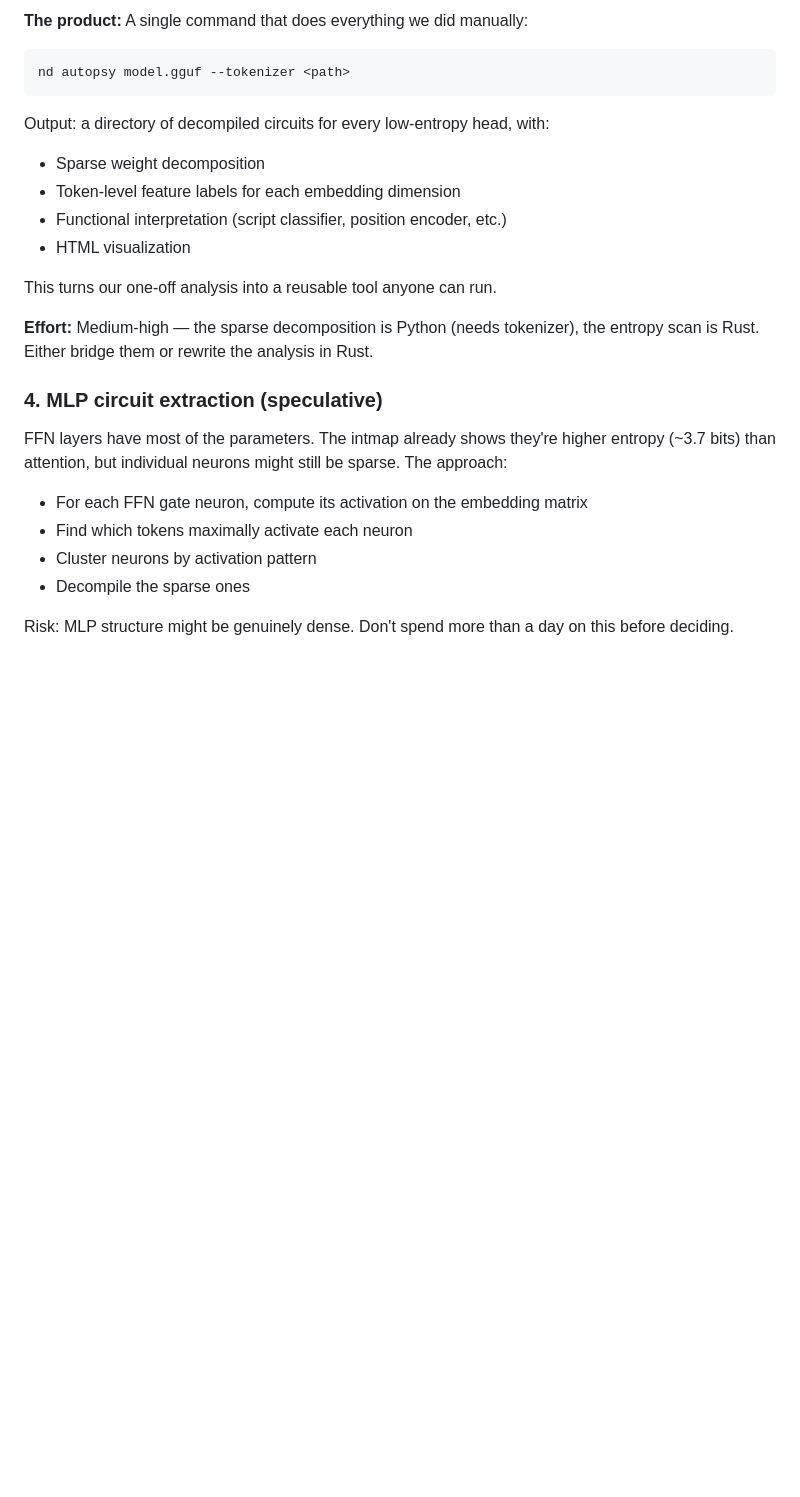
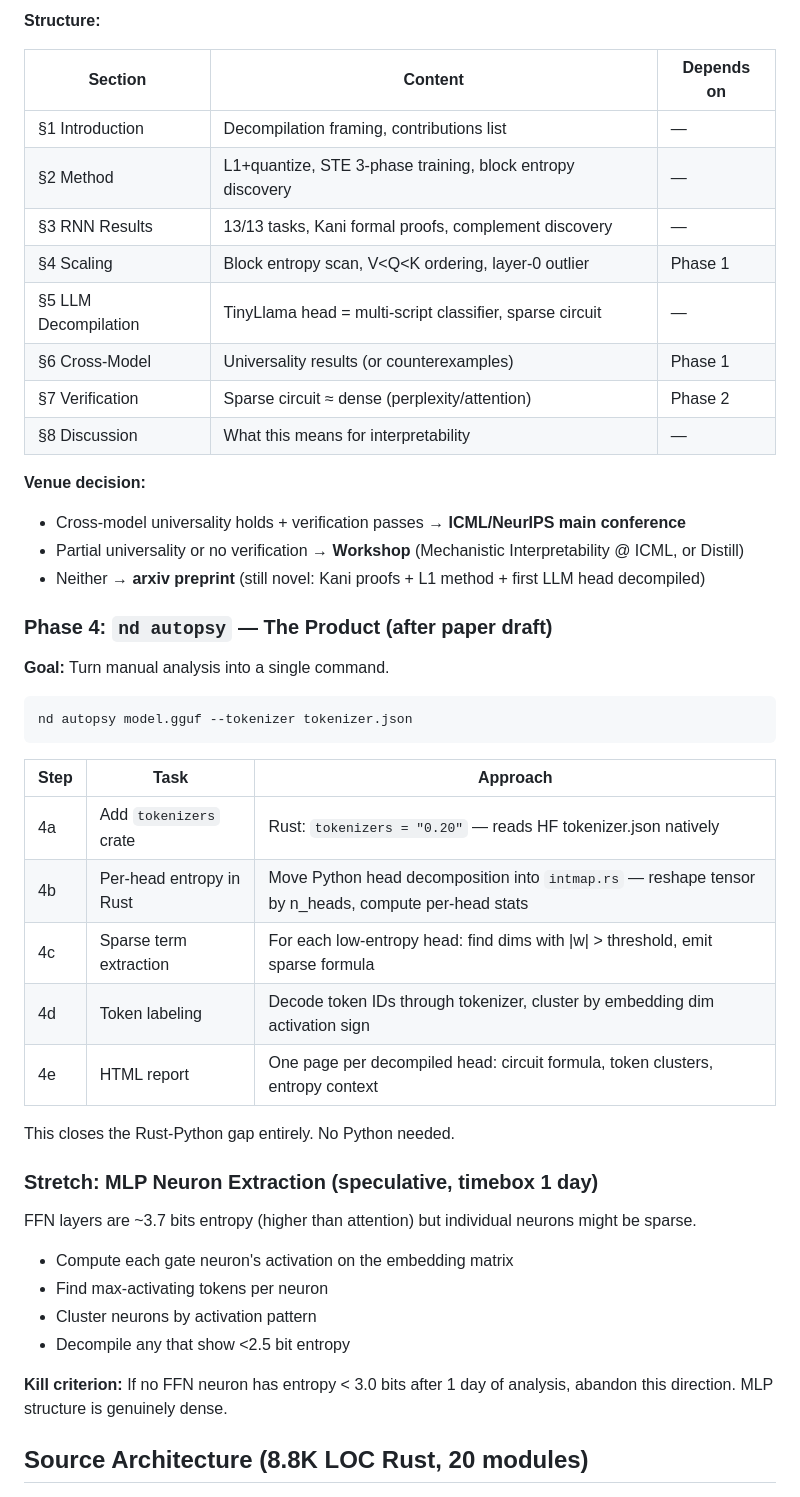
Before and after one commit to thebasedcapital/neural-decompile, a Markdown page: HANDOVER.md, the part around one of its changes. Drawn GitHub-style; blank space fills up the shorter version.

````diff
--- a/HANDOVER.md
+++ b/HANDOVER.md
@@ -116,27 +118,49 @@ If perplexity moves less than 0.1% — the decompilation is verified. That makes
 
-**The product:** A single command that does everything we did manually:
+**Structure:**
+
+| Section | Content | Depends on |
+|---------|---------|-----------|
+| §1 Introduction | Decompilation framing, contributions list | — |
+| §2 Method | L1+quantize, STE 3-phase training, block entropy discovery | — |
+| §3 RNN Results | 13/13 tasks, Kani formal proofs, complement discovery | — |
+| §4 Scaling | Block entropy scan, V<Q<K ordering, layer-0 outlier | Phase 1 |
+| §5 LLM Decompilation | TinyLlama head = multi-script classifier, sparse circuit | — |
+| §6 Cross-Model | Universality results (or counterexamples) | Phase 1 |
+| §7 Verification | Sparse circuit ≈ dense (perplexity/attention) | Phase 2 |
+| §8 Discussion | What this means for interpretability | — |
+
+**Venue decision:**
+- Cross-model universality holds + verification passes → **ICML/NeurIPS main conference**
+- Partial universality or no verification → **Workshop** (Mechanistic Interpretability @ ICML, or Distill)
+- Neither → **arxiv preprint** (still novel: Kani proofs + L1 method + first LLM head decompiled)
+
+### Phase 4: `nd autopsy` — The Product (after paper draft)
+
+**Goal:** Turn manual analysis into a single command.
 
 ```bash
-nd autopsy model.gguf --tokenizer <path>
+nd autopsy model.gguf --tokenizer tokenizer.json
 ```
 
-Output: a directory of decompiled circuits for every low-entropy head, with:
-- Sparse weight decomposition
-- Token-level feature labels for each embedding dimension
-- Functional interpretation (script classifier, position encoder, etc.)
-- HTML visualization
+| Step | Task | Approach |
+|------|------|---------|
+| 4a | Add `tokenizers` crate | Rust: `tokenizers = "0.20"` — reads HF tokenizer.json natively |
+| 4b | Per-head entropy in Rust | Move Python head decomposition into `intmap.rs` — reshape tensor by n_heads, compute per-head stats |
+| 4c | Sparse term extraction | For each low-entropy head: find dims with \|w\| > threshold, emit sparse formula |
+| 4d | Token labeling | Decode token IDs through tokenizer, cluster by embedding dim activation sign |
+| 4e | HTML report | One page per decompiled head: circuit formula, token clusters, entropy context |
 
-This turns our one-off analysis into a reusable tool anyone can run.
+This closes the Rust-Python gap entirely. No Python needed.
 
-**Effort:** Medium-high — the sparse decomposition is Python (needs tokenizer), the entropy scan is Rust. Either bridge them or rewrite the analysis in Rust.
+### Stretch: MLP Neuron Extraction (speculative, timebox 1 day)
 
-### 4. MLP circuit extraction (speculative)
+FFN layers are ~3.7 bits entropy (higher than attention) but individual neurons might be sparse.
+- Compute each gate neuron's activation on the embedding matrix
+- Find max-activating tokens per neuron
+- Cluster neurons by activation pattern
+- Decompile any that show <2.5 bit entropy
 
-FFN layers have most of the parameters. The intmap already shows they're higher entropy (~3.7 bits) than attention, but individual neurons might still be sparse. The approach:
-- For each FFN gate neuron, compute its activation on the embedding matrix
-- Find which tokens maximally activate each neuron
-- Cluster neurons by activation pattern
-- Decompile the sparse ones
+**Kill criterion:** If no FFN neuron has entropy < 3.0 bits after 1 day of analysis, abandon this direction. MLP structure is genuinely dense.
 
-Risk: MLP structure might be genuinely dense. Don't spend more than a day on this before deciding.
+## Source Architecture (8.8K LOC Rust, 20 modules)
 
````
Also changed, not shown: other parts of HANDOVER.md (+77 -45 lines).
